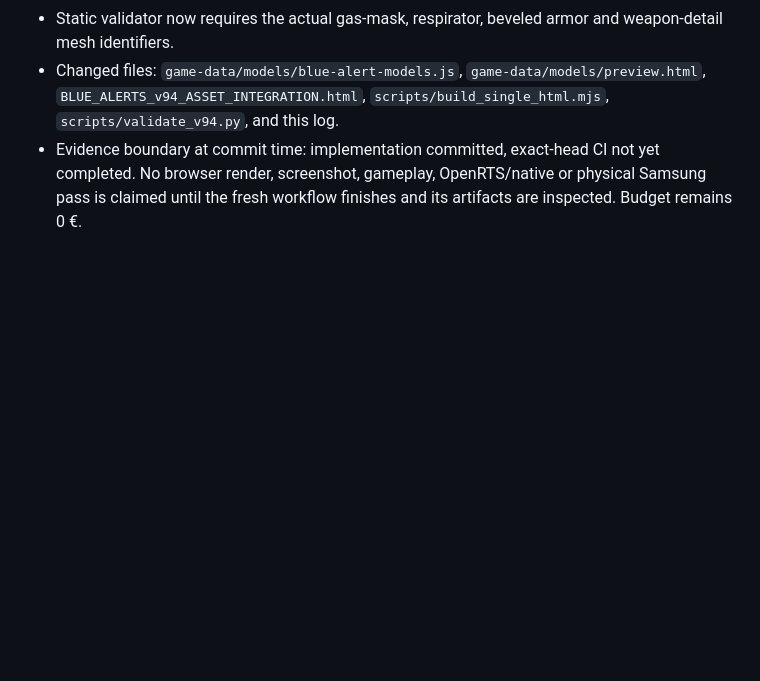
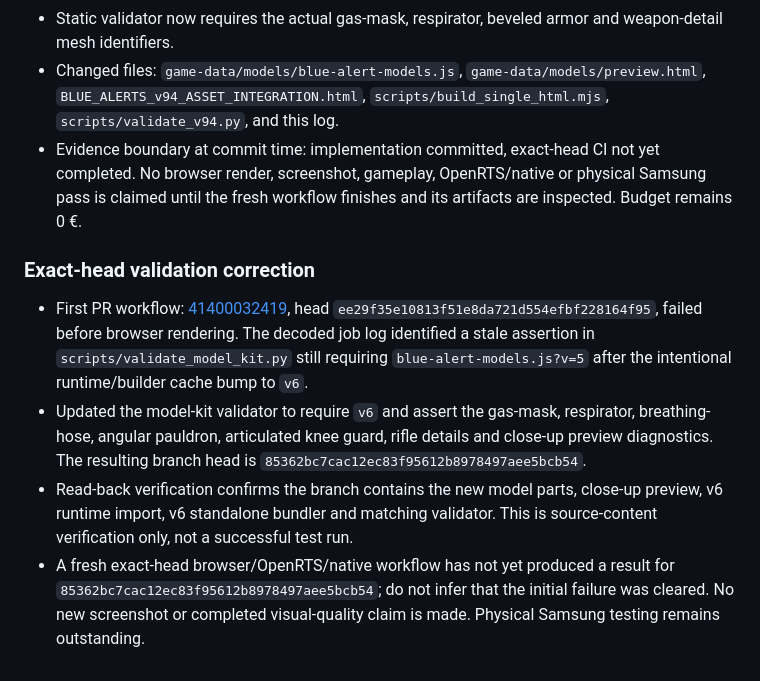
Before and after one commit to Ascameleon/Blue-alert, a Markdown page: docs/EVOLUTION_LOG.md, the part around the change. Drawn GitHub-style; blank space fills up the shorter version.

Commit message:
docs: record v6 validation mismatch and correction

```diff
--- a/docs/EVOLUTION_LOG.md
+++ b/docs/EVOLUTION_LOG.md
@@ -202,3 +202,11 @@ The previous battlefield screenshot showed isolated single-cone trees and indivi
 - Static validator now requires the actual gas-mask, respirator, beveled armor and weapon-detail mesh identifiers.
 - Changed files: `game-data/models/blue-alert-models.js`, `game-data/models/preview.html`, `BLUE_ALERTS_v94_ASSET_INTEGRATION.html`, `scripts/build_single_html.mjs`, `scripts/validate_v94.py`, and this log.
 - Evidence boundary at commit time: implementation committed, exact-head CI not yet completed. No browser render, screenshot, gameplay, OpenRTS/native or physical Samsung pass is claimed until the fresh workflow finishes and its artifacts are inspected. Budget remains 0 €.
+
+
+### Exact-head validation correction
+
+- First PR workflow: [41400032419](https://github.com/Ascameleon/Blue-alert/actions/runs/41400032419), head `ee29f35e10813f51e8da721d554efbf228164f95`, failed before browser rendering. The decoded job log identified a stale assertion in `scripts/validate_model_kit.py` still requiring `blue-alert-models.js?v=5` after the intentional runtime/builder cache bump to `v6`.
+- Updated the model-kit validator to require `v6` and assert the gas-mask, respirator, breathing-hose, angular pauldron, articulated knee guard, rifle details and close-up preview diagnostics. The resulting branch head is `85362bc7cac12ec83f95612b8978497aee5bcb54`.
+- Read-back verification confirms the branch contains the new model parts, close-up preview, v6 runtime import, v6 standalone bundler and matching validator. This is source-content verification only, not a successful test run.
+- A fresh exact-head browser/OpenRTS/native workflow has not yet produced a result for `85362bc7cac12ec83f95612b8978497aee5bcb54`; do not infer that the initial failure was cleared. No new screenshot or completed visual-quality claim is made. Physical Samsung testing remains outstanding.
```
